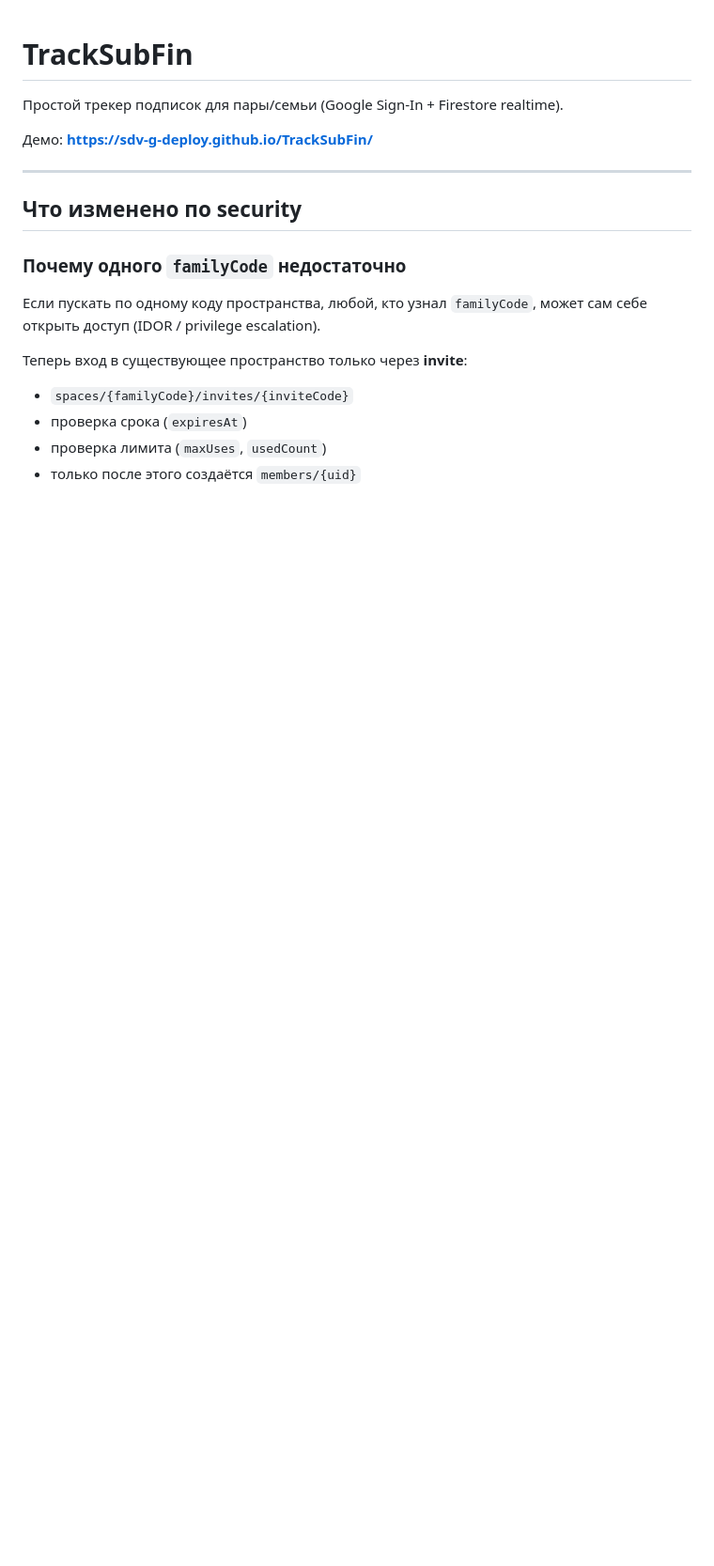
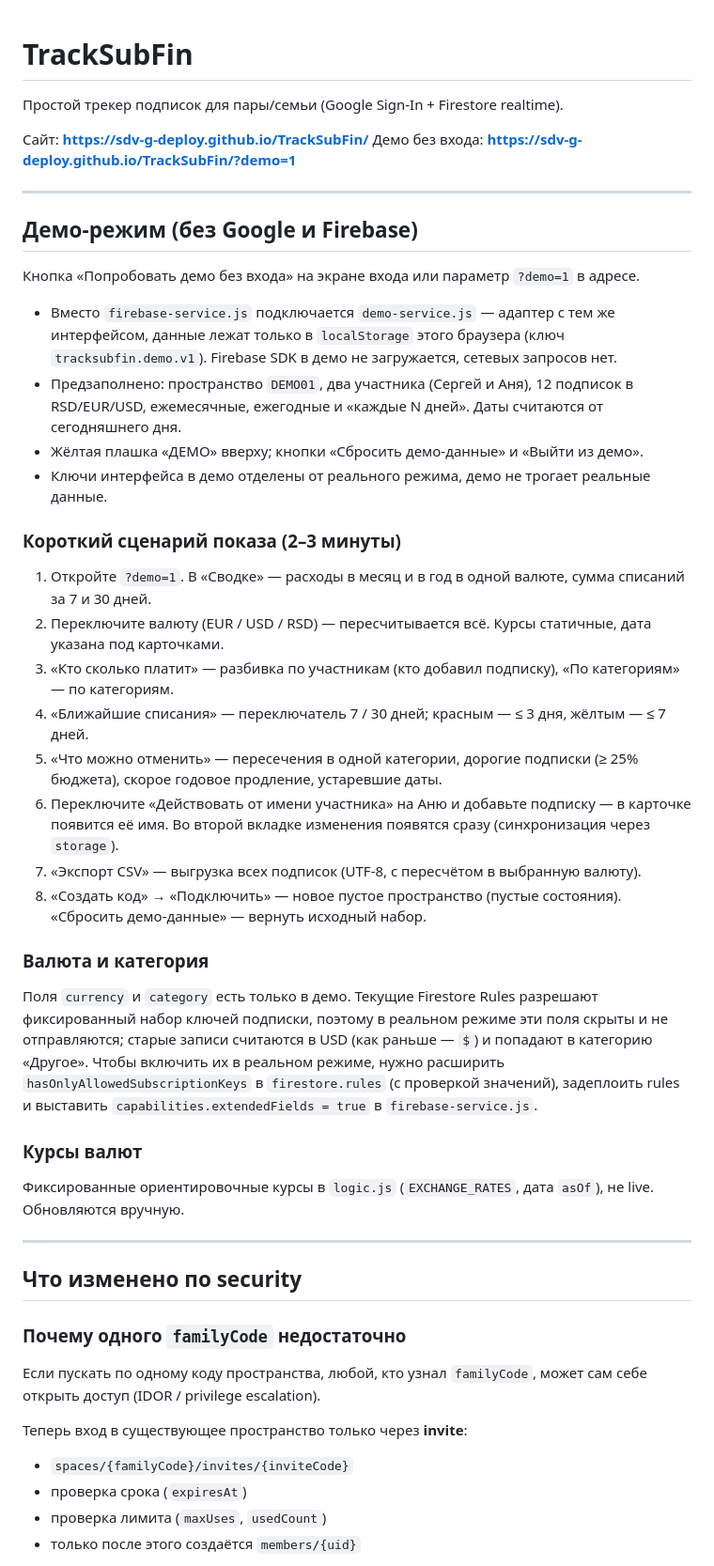
Before and after one commit to SDV-G-Deploy/TrackSubFin, a Markdown page: README.md, the part around one of its changes. Shown at 94% size. GitHub-like rendering; blank space fills up the shorter version.

Commit message:
README: demo mode and walkthrough
Co-Authored-By: Claude Opus 5.5 <noreply@anthropic.com>
Claude-Session: https://claude.ai/code/session_01QSYs3qzX35CoGL7RRjp3hZ

```diff
--- a/README.md
+++ b/README.md
@@ -2,7 +2,52 @@
 
 Простой трекер подписок для пары/семьи (Google Sign-In + Firestore realtime).
 
-Демо: **https://sdv-g-deploy.github.io/TrackSubFin/**
+Сайт: **https://sdv-g-deploy.github.io/TrackSubFin/**
+Демо без входа: **https://sdv-g-deploy.github.io/TrackSubFin/?demo=1**
+
+---
+
+## Демо-режим (без Google и Firebase)
+
+Кнопка «Попробовать демо без входа» на экране входа или параметр `?demo=1` в адресе.
+
+- Вместо `firebase-service.js` подключается `demo-service.js` — адаптер с тем же интерфейсом,
+  данные лежат только в `localStorage` этого браузера (ключ `tracksubfin.demo.v1`). Firebase SDK
+  в демо не загружается, сетевых запросов нет.
+- Предзаполнено: пространство `DEMO01`, два участника (Сергей и Аня), 12 подписок в RSD/EUR/USD,
+  ежемесячные, ежегодные и «каждые N дней». Даты считаются от сегодняшнего дня.
+- Жёлтая плашка «ДЕМО» вверху; кнопки «Сбросить демо-данные» и «Выйти из демо».
+- Ключи интерфейса в демо отделены от реального режима, демо не трогает реальные данные.
+
+### Короткий сценарий показа (2–3 минуты)
+
+1. Откройте `?demo=1`. В «Сводке» — расходы в месяц и в год в одной валюте, сумма списаний
+   за 7 и 30 дней.
+2. Переключите валюту (EUR / USD / RSD) — пересчитывается всё. Курсы статичные, дата указана
+   под карточками.
+3. «Кто сколько платит» — разбивка по участникам (кто добавил подписку), «По категориям» — по
+   категориям.
+4. «Ближайшие списания» — переключатель 7 / 30 дней; красным — ≤ 3 дня, жёлтым — ≤ 7 дней.
+5. «Что можно отменить» — пересечения в одной категории, дорогие подписки (≥ 25% бюджета),
+   скорое годовое продление, устаревшие даты.
+6. Переключите «Действовать от имени участника» на Аню и добавьте подписку — в карточке
+   появится её имя. Во второй вкладке изменения появятся сразу (синхронизация через `storage`).
+7. «Экспорт CSV» — выгрузка всех подписок (UTF-8, с пересчётом в выбранную валюту).
+8. «Создать код» → «Подключить» — новое пустое пространство (пустые состояния).
+   «Сбросить демо-данные» — вернуть исходный набор.
+
+### Валюта и категория
+
+Поля `currency` и `category` есть только в демо. Текущие Firestore Rules разрешают фиксированный
+набор ключей подписки, поэтому в реальном режиме эти поля скрыты и не отправляются; старые записи
+считаются в USD (как раньше — `$`) и попадают в категорию «Другое». Чтобы включить их в реальном
+режиме, нужно расширить `hasOnlyAllowedSubscriptionKeys` в `firestore.rules` (с проверкой значений),
+задеплоить rules и выставить `capabilities.extendedFields = true` в `firebase-service.js`.
+
+### Курсы валют
+
+Фиксированные ориентировочные курсы в `logic.js` (`EXCHANGE_RATES`, дата `asOf`), не live.
+Обновляются вручную.
 
 ---
 
```
Also changed, not shown: other parts of README.md (+21 -2 lines).
